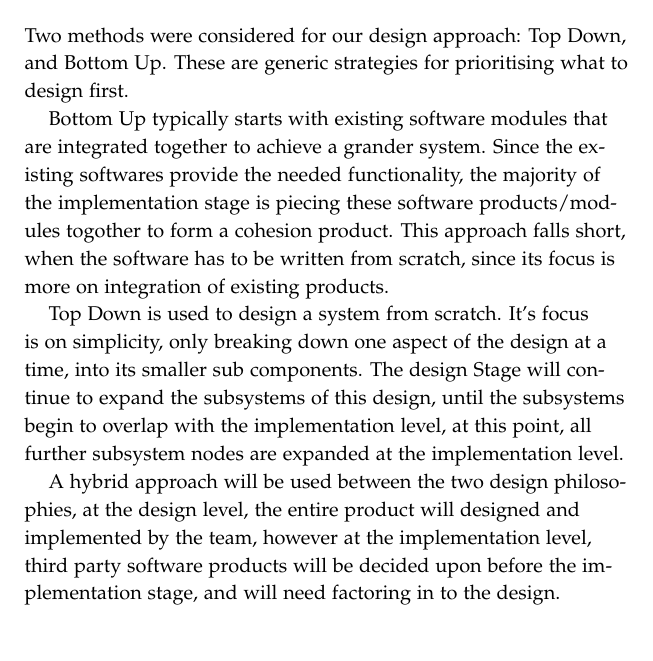
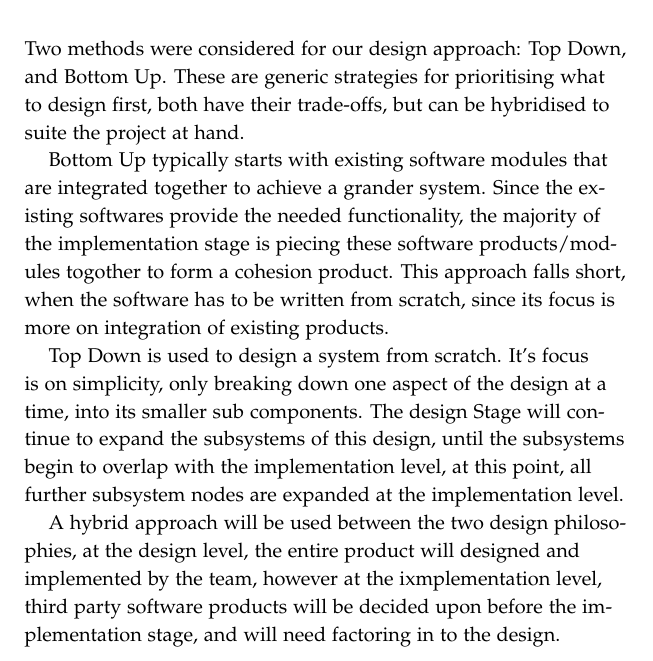
Before and after one commit to laithalissa/Serenity-report, a LaTeX thesis (Group Report/CS407 Group Report.tex, which reads Group Report/chapter/pid/design_approach.tex): part of page 18 of 59, cut so that both start at the same text. Compiled offline with pdfLaTeX.

Commit message:
tweaked design approach's introduction part

```diff
--- a/Group Report/chapter/pid/design_approach.tex
+++ b/Group Report/chapter/pid/design_approach.tex
@@ -6,21 +6,14 @@
 % the advantages / disadvantages of both
 
 Two methods were considered for our design approach: Top Down, and Bottom Up.
-These are generic strategies for prioritising what to design first.
+These are generic strategies for prioritising what to design first, both have their trade-offs, but can be hybridised to suite the project at hand.
 
-% Bottom Up
-% used when existing off the shelf software is used
-% integration between the existing software will take much longer
-% licencing issues
-% design sub parts of the game
 Bottom Up typically starts with existing software modules that are integrated together to achieve a grander system.
 Since the existing softwares provide the needed functionality, the majority of the implementation stage is piecing these software products/modules togother to form a cohesion product.
 This approach falls short, when the software has to be written from scratch, since its focus is more on integration of existing products.
 
-% Top Down
 Top Down is used to design a system from scratch.
 It's focus is on simplicity, only breaking down one aspect of the design at a time, into its smaller sub components.
 The design Stage will continue to expand the subsystems of this design, until the subsystems begin to overlap with the implementation level, at this point, all further subsystem nodes are expanded at the implementation level.
 
-% Conclusion
-A hybrid approach will be used between the two design philosophies, at the design level, the  entire product will designed and implemented by the team, however at the implementation level, third party software products will be decided upon before the implementation stage, and will need factoring in to the design.
+A hybrid approach will be used between the two design philosophies, at the design level, the  entire product will designed and implemented by the team, however at the ixmplementation level, third party software products will be decided upon before the implementation stage, and will need factoring in to the design.
```
